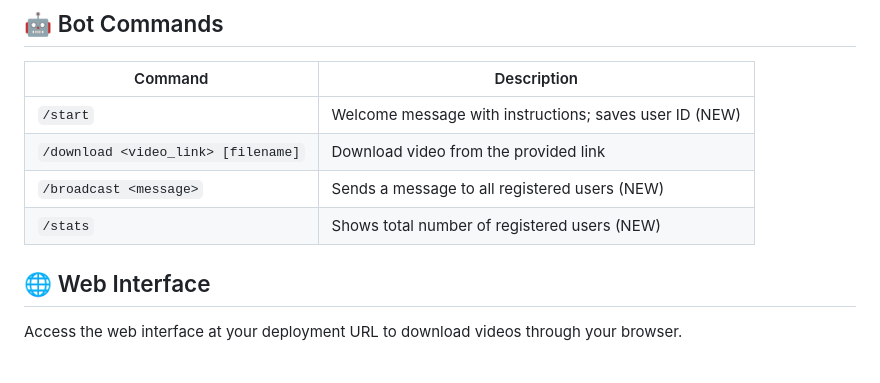
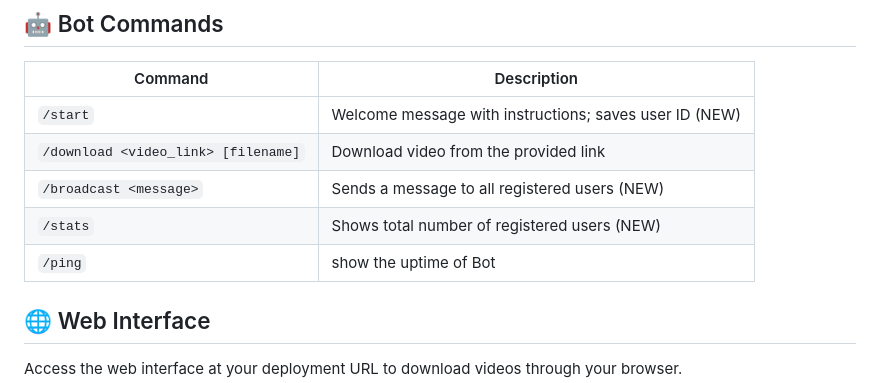
Before and after one commit to Tactition/Seekho-App-Shorts-Downloader, a Markdown page: README.md, the part around the change. GitHub-like rendering; blank space fills up the shorter version.

```diff
--- a/README.md
+++ b/README.md
@@ -79,6 +79,7 @@ python bot.py
 | `/download <video_link> [filename]` | Download video from the provided link |
 | `/broadcast <message>` | Sends a message to all registered users (NEW) |
 | `/stats` | Shows total number of registered users (NEW) |
+| `/ping` | show the uptime of Bot |
 
 ## 🌐 Web Interface
 
```
